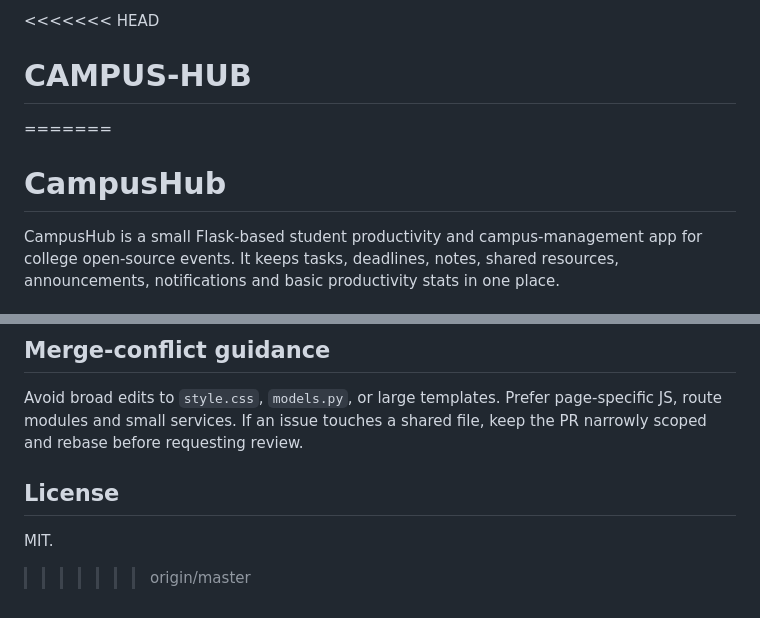
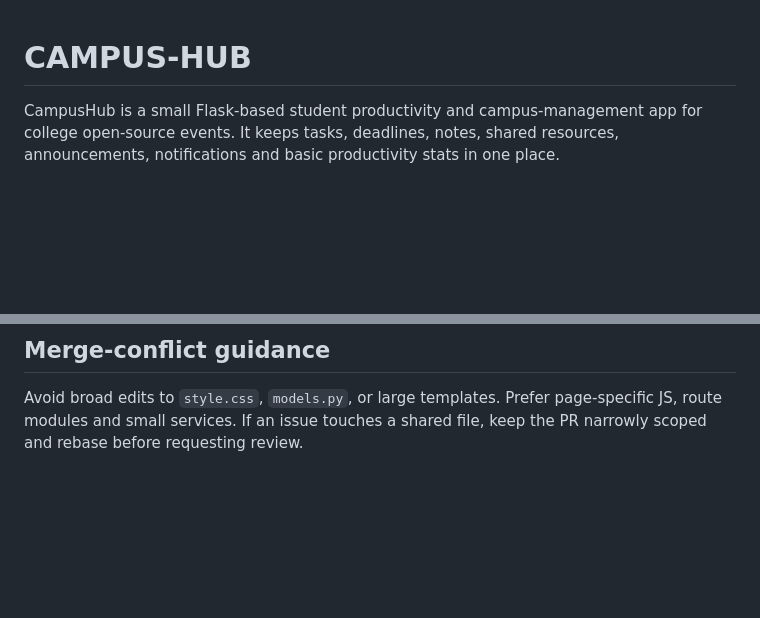
Before and after one commit to KANISHK-PATIL/CAMPUS-HUB, a Markdown page: README.md, 2 parts joined by grey strips. Rendered like a GitHub page; blank space fills up the shorter version.

Commit message:
Fix README.md by resolving merge conflicts
Removed merge conflict markers and cleaned up README.

```diff
--- a/README.md
+++ b/README.md
@@ -1,7 +1,4 @@
-<<<<<<< HEAD
 # CAMPUS-HUB
-=======
-# CampusHub
 
 CampusHub is a small Flask-based student productivity and campus-management app for college open-source events. It keeps tasks, deadlines, notes, shared resources, announcements, notifications and basic productivity stats in one place.
 
@@ -122,7 +119,3 @@ Beginner issues focus on docs, accessibility, small UI improvements and tests. I
 
 ## Merge-conflict guidance
 Avoid broad edits to `style.css`, `models.py`, or large templates. Prefer page-specific JS, route modules and small services. If an issue touches a shared file, keep the PR narrowly scoped and rebase before requesting review.
-
-## License
-MIT.
->>>>>>> origin/master
```
